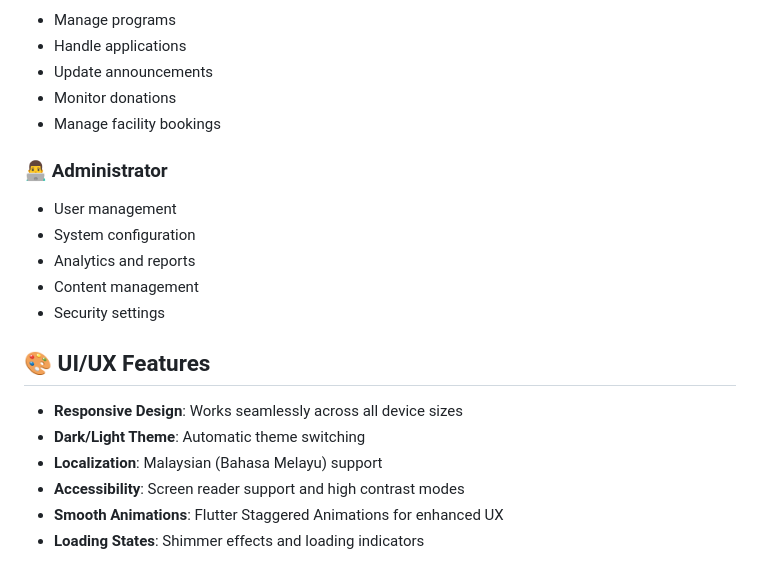
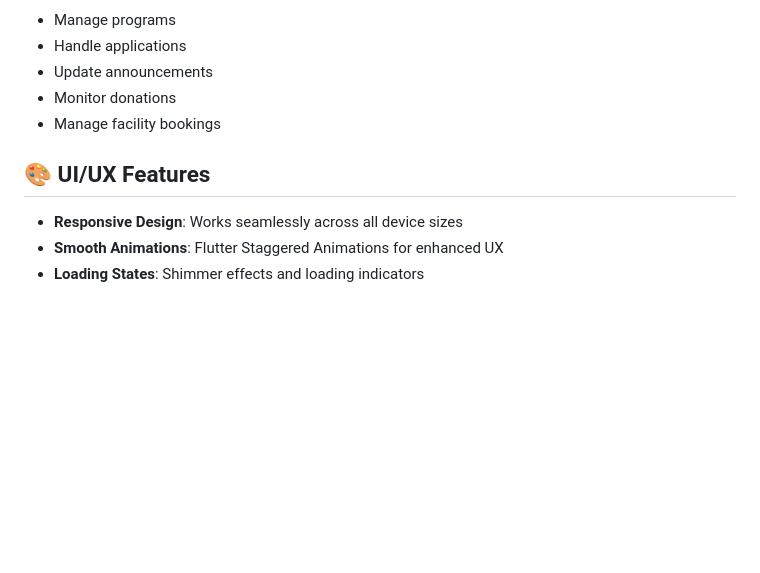
Before and after one commit to liamsimfty/e_masjid, a Markdown page: README.md, the part around the change. Drawn GitHub-style; blank space fills up the shorter version.

```diff
--- a/README.md
+++ b/README.md
@@ -152,19 +152,9 @@ CLOUDINARY_API_SECRET=your_api_secret
 - Monitor donations
 - Manage facility bookings
 
-### 👨‍💻 Administrator
-- User management
-- System configuration
-- Analytics and reports
-- Content management
-- Security settings
-
 ## 🎨 UI/UX Features
 
 - **Responsive Design**: Works seamlessly across all device sizes
-- **Dark/Light Theme**: Automatic theme switching
-- **Localization**: Malaysian (Bahasa Melayu) support
-- **Accessibility**: Screen reader support and high contrast modes
 - **Smooth Animations**: Flutter Staggered Animations for enhanced UX
 - **Loading States**: Shimmer effects and loading indicators
 
```
